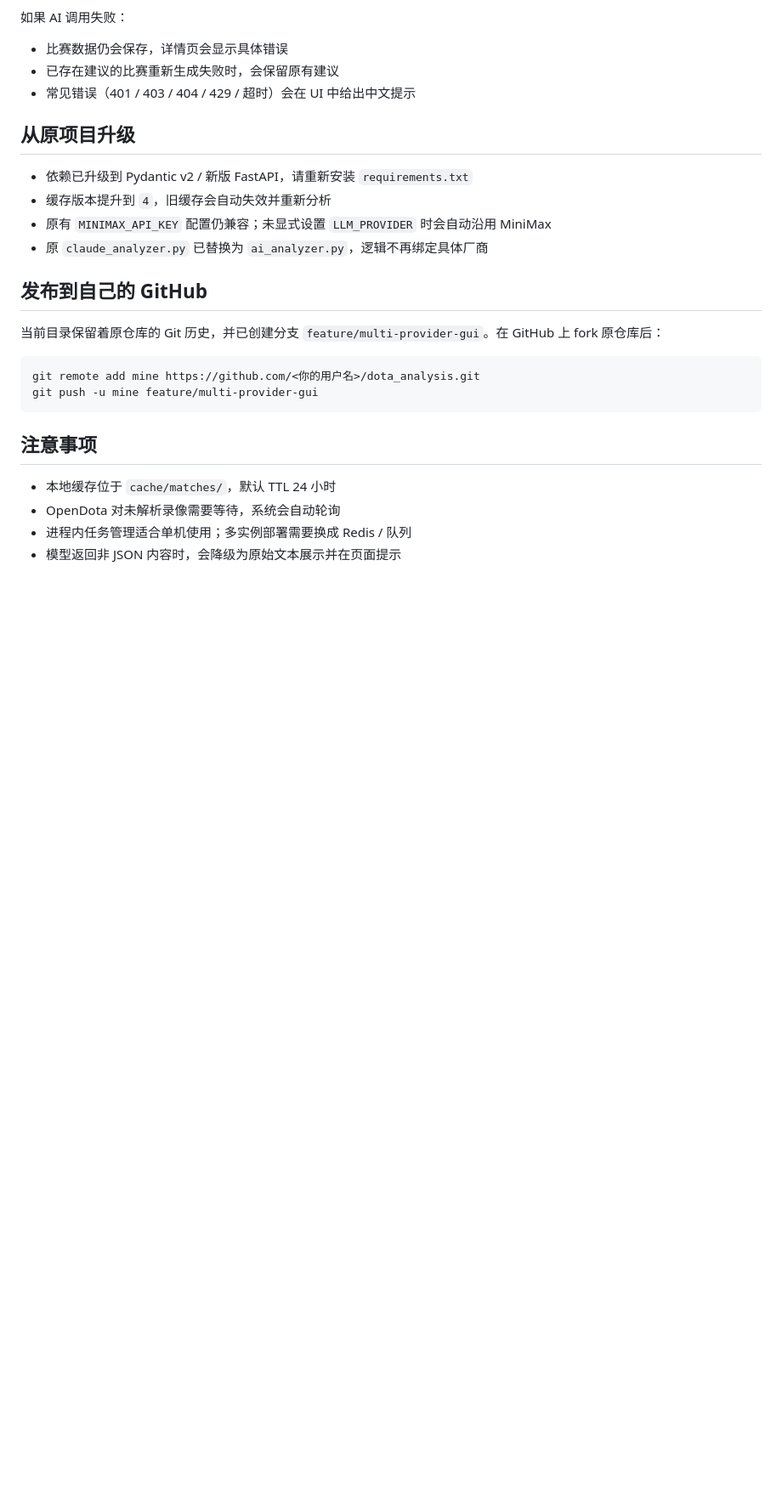
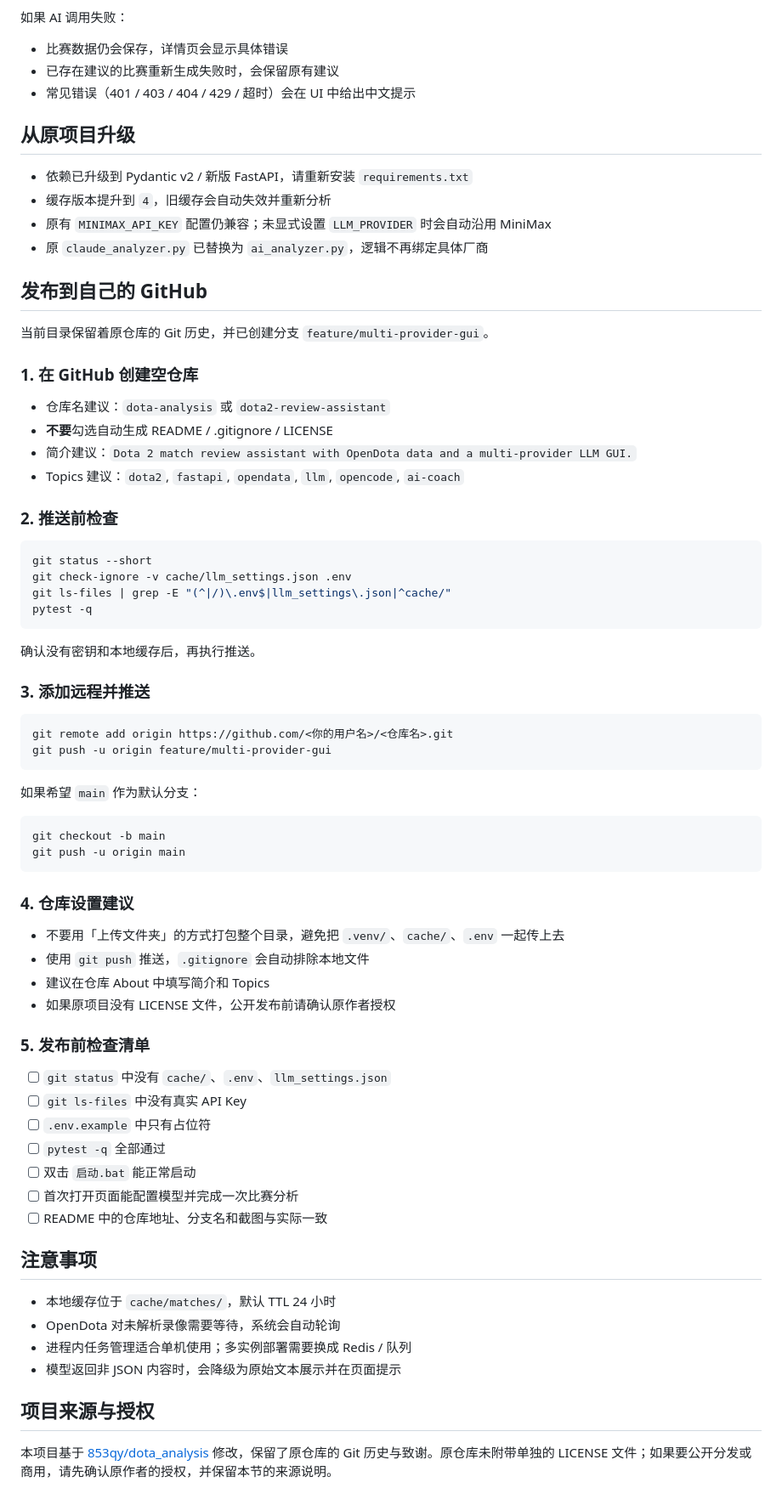
Before and after one commit to HenryJaQiu/dota_analysis, a Markdown page: README.md, the part around one of its changes. Shown at 85% size. Drawn GitHub-style; blank space fills up the shorter version.

````diff
--- a/README.md
+++ b/README.md
@@ -231,12 +297,56 @@ pytest -q
 
 ## 发布到自己的 GitHub
 
-当前目录保留着原仓库的 Git 历史，并已创建分支 `feature/multi-provider-gui`。在 GitHub 上 fork 原仓库后：
+当前目录保留着原仓库的 Git 历史，并已创建分支 `feature/multi-provider-gui`。
+
+### 1. 在 GitHub 创建空仓库
+
+- 仓库名建议：`dota-analysis` 或 `dota2-review-assistant`
+- **不要**勾选自动生成 README / .gitignore / LICENSE
+- 简介建议：`Dota 2 match review assistant with OpenDota data and a multi-provider LLM GUI.`
+- Topics 建议：`dota2`, `fastapi`, `opendata`, `llm`, `opencode`, `ai-coach`
+
+### 2. 推送前检查
 
 ```bash
-git remote add mine https://github.com/<你的用户名>/dota_analysis.git
-git push -u mine feature/multi-provider-gui
+git status --short
+git check-ignore -v cache/llm_settings.json .env
+git ls-files | grep -E "(^|/)\.env$|llm_settings\.json|^cache/"
+pytest -q
 ```
+
+确认没有密钥和本地缓存后，再执行推送。
+
+### 3. 添加远程并推送
+
+```bash
+git remote add origin https://github.com/<你的用户名>/<仓库名>.git
+git push -u origin feature/multi-provider-gui
+```
+
+如果希望 `main` 作为默认分支：
+
+```bash
+git checkout -b main
+git push -u origin main
+```
+
+### 4. 仓库设置建议
+
+- 不要用「上传文件夹」的方式打包整个目录，避免把 `.venv/`、`cache/`、`.env` 一起传上去
+- 使用 `git push` 推送，`.gitignore` 会自动排除本地文件
+- 建议在仓库 About 中填写简介和 Topics
+- 如果原项目没有 LICENSE 文件，公开发布前请确认原作者授权
+
+### 5. 发布前检查清单
+
+- [ ] `git status` 中没有 `cache/`、`.env`、`llm_settings.json`
+- [ ] `git ls-files` 中没有真实 API Key
+- [ ] `.env.example` 中只有占位符
+- [ ] `pytest -q` 全部通过
+- [ ] 双击 `启动.bat` 能正常启动
+- [ ] 首次打开页面能配置模型并完成一次比赛分析
+- [ ] README 中的仓库地址、分支名和截图与实际一致
 
 ## 注意事项
 
@@ -244,3 +354,7 @@ git push -u mine feature/multi-provider-gui
 - OpenDota 对未解析录像需要等待，系统会自动轮询
 - 进程内任务管理适合单机使用；多实例部署需要换成 Redis / 队列
 - 模型返回非 JSON 内容时，会降级为原始文本展示并在页面提示
+
+## 项目来源与授权
+
+本项目基于 [853qy/dota_analysis](https://github.com/853qy/dota_analysis) 修改，保留了原仓库的 Git 历史与致谢。原仓库未附带单独的 LICENSE 文件；如果要公开分发或商用，请先确认原作者的授权，并保留本节的来源说明。
````
Also changed, not shown: other parts of README.md (+73 -7 lines), HANDOFF.md (+2 -0 lines), docs/screenshots/home.png (added), docs/screenshots/settings.png (added), 8 other files.
